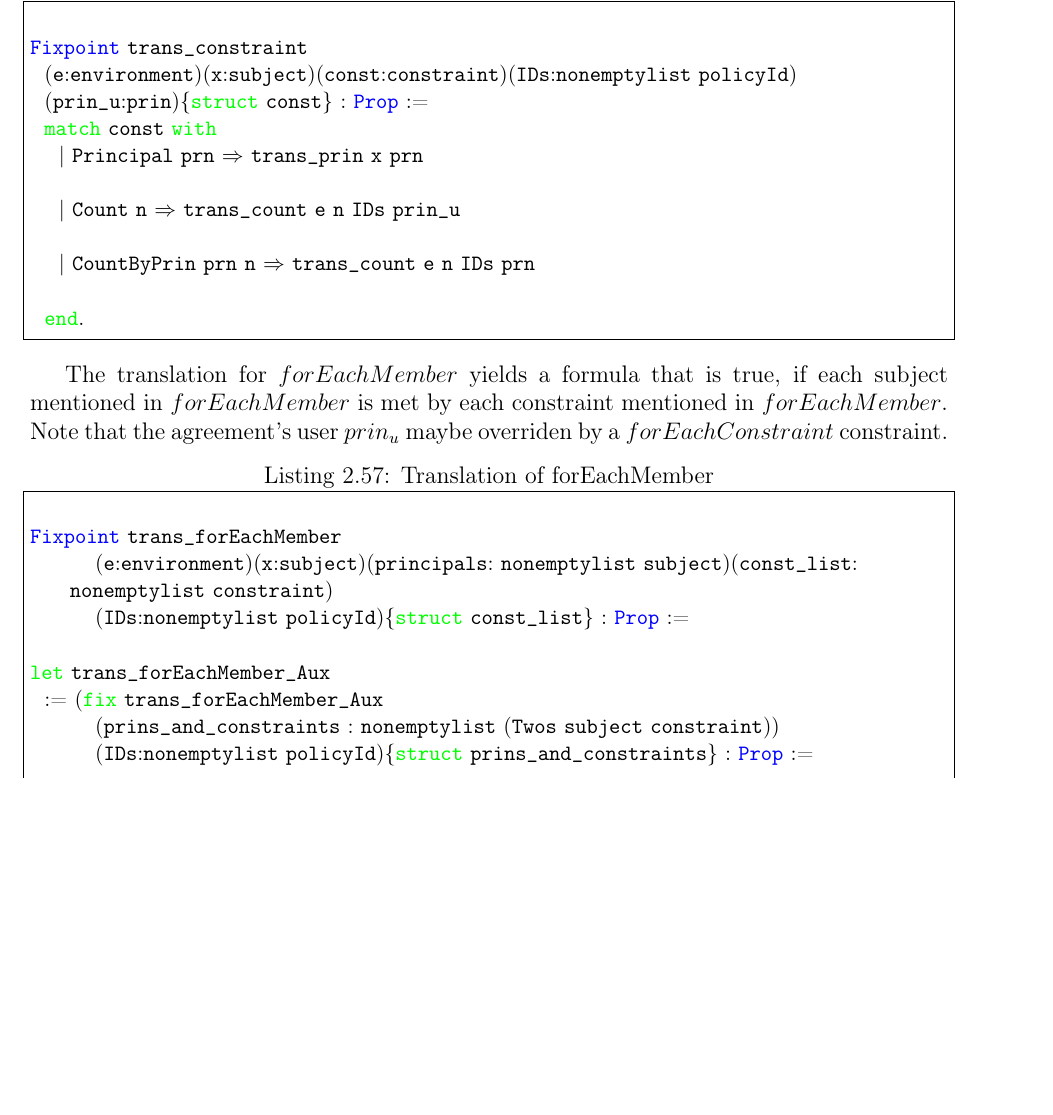
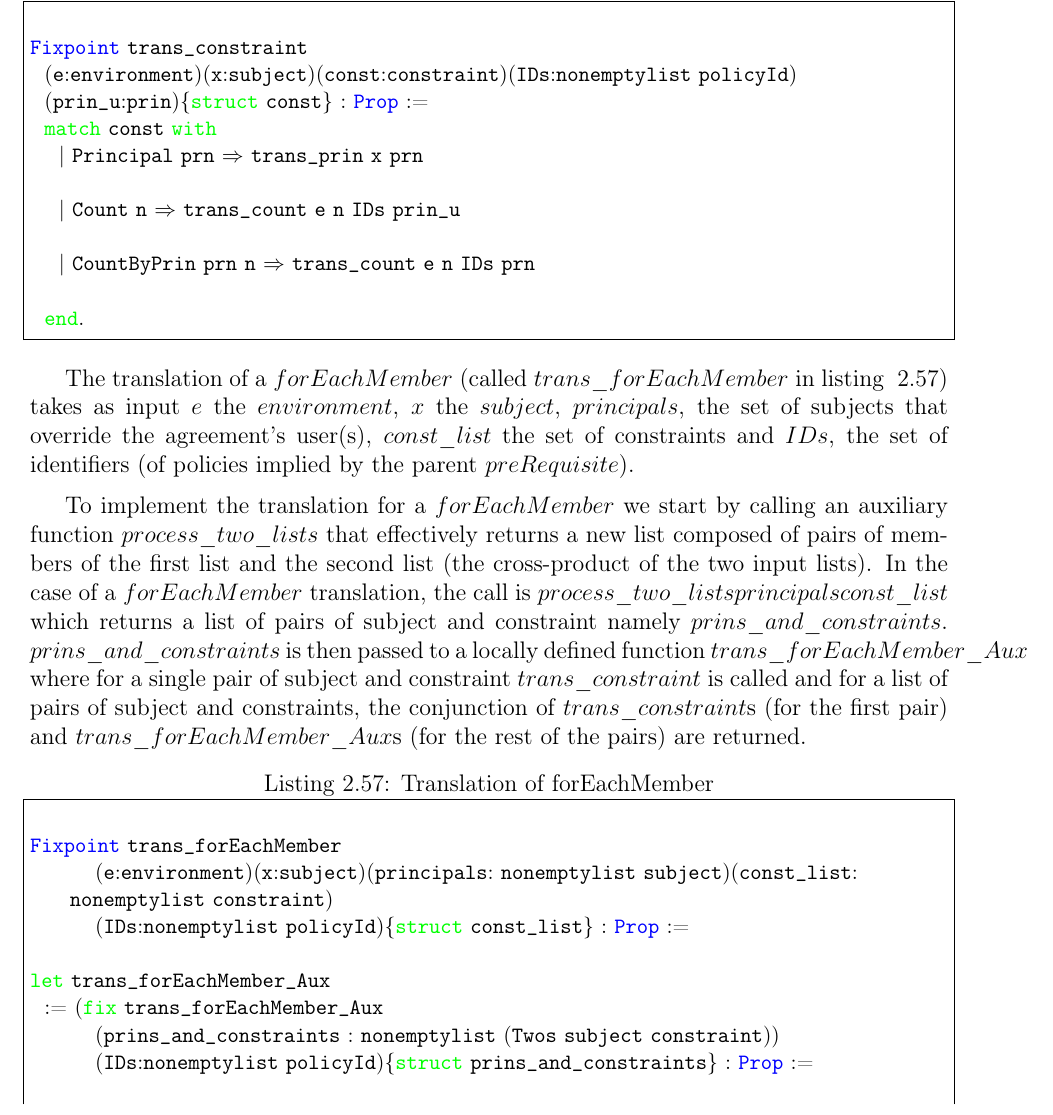
Before and after one commit to bsistany/prins, a LaTeX thesis (Not_code/proposal/uottawa-thesis/uottawa-thesis.tex, which reads Not_code/proposal/uottawa-thesis/parts/12-middle.tex): part of page 29 of 31, cut so that both start at the same text, the shorter picture padded with empty space. Compiled offline with pdfLaTeX; a LaTeX package or settings file that is missing is left out.

Commit message:
added the desc for trans_forEach but the _Aux is overflowing into right margin

```diff
--- a/Not_code/proposal/uottawa-thesis/parts/12-middle.tex
+++ b/Not_code/proposal/uottawa-thesis/parts/12-middle.tex
@@ -765,10 +767,13 @@ Fixpoint trans_constraint
 
 \end{lstlisting}
 
+The translation of a $forEachMember$ (called $trans\_forEachMember$ in listing ~\ref{lst:transforEachMemberCoq}) takes as input $e$ the $environment$, $x$ the $subject$, $principals$, the set of subjects that override the agreement's user(s), $const\_list$ the set of constraints and $IDs$, the set of identifiers (of policies implied by the parent $preRequisite$).
 
-The translation for $forEachMember$ yields a formula that is true, if each subject mentioned in $forEachMember$ is met by each constraint mentioned in $forEachMember$. Note that the agreement's user $prin_{u}$ maybe overriden by a $forEachConstraint$ constraint.
+To implement the translation for a $forEachMember$ we start by calling an auxiliary function $process\_two\_lists$ that effectively returns a new list composed of pairs of members of the first list and the second list (the cross-product of the two input lists). In the case of a $forEachMember$ translation, the call is $process\_two\_lists principals const\_list$ which returns a list of pairs of subject and constraint namely $prins\_and\_constraints$. $prins\_and\_constraints$ is then passed to a locally defined function $trans\_forEachMember\_Aux$ where for a single pair of subject and constraint $trans\_constraint$ is called and for a list of pairs of subject and constraints, the conjunction of $trans\_constraint$s (for the first pair) and $trans\_forEachMember\_Aux$s (for the rest of the pairs) are returned.
 
-\lstset{language=Coq, frame=single, caption={Translation of forEachMember},label={lst:transforEachMember}}
+
+
+\lstset{language=Coq, frame=single, caption={Translation of forEachMember},label={lst:transforEachMemberCoq}}
 \begin{lstlisting}
 
 Fixpoint trans_forEachMember
```
Also changed, not shown: Not_code/proposal/uottawa-thesis/uottawa-thesis.pdf, Not_code/proposal/uottawa-thesis/parts/12-middle.tex (4 more changed lines).
